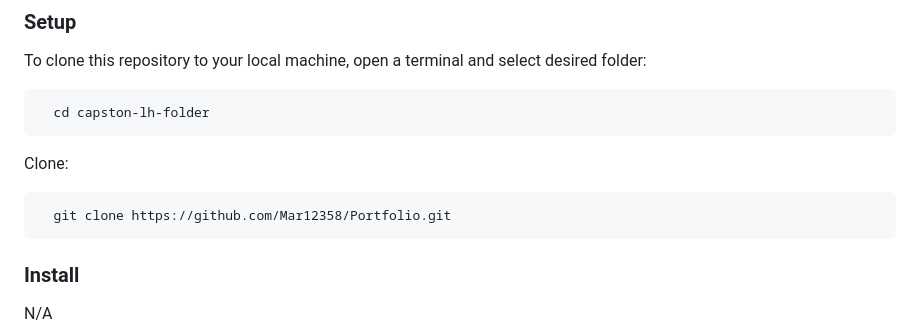
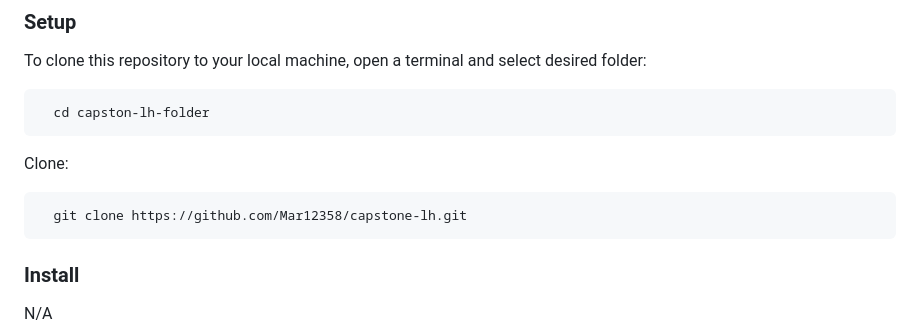
Before and after one commit to Mar12358/capstone-lh, a Markdown page: README.md, the part around the change printed below. Drawn GitHub-style.

````diff
--- a/README.md
+++ b/README.md
@@ -100,7 +100,7 @@ To clone this repository to your local machine, open a terminal and select desir
 ```
 Clone:
 ```sh
-  git clone https://github.com/Mar12358/Portfolio.git
+  git clone https://github.com/Mar12358/capstone-lh.git
 ```
 
 
````
Also changed, not shown: other parts of README.md (+1 -1 lines).
